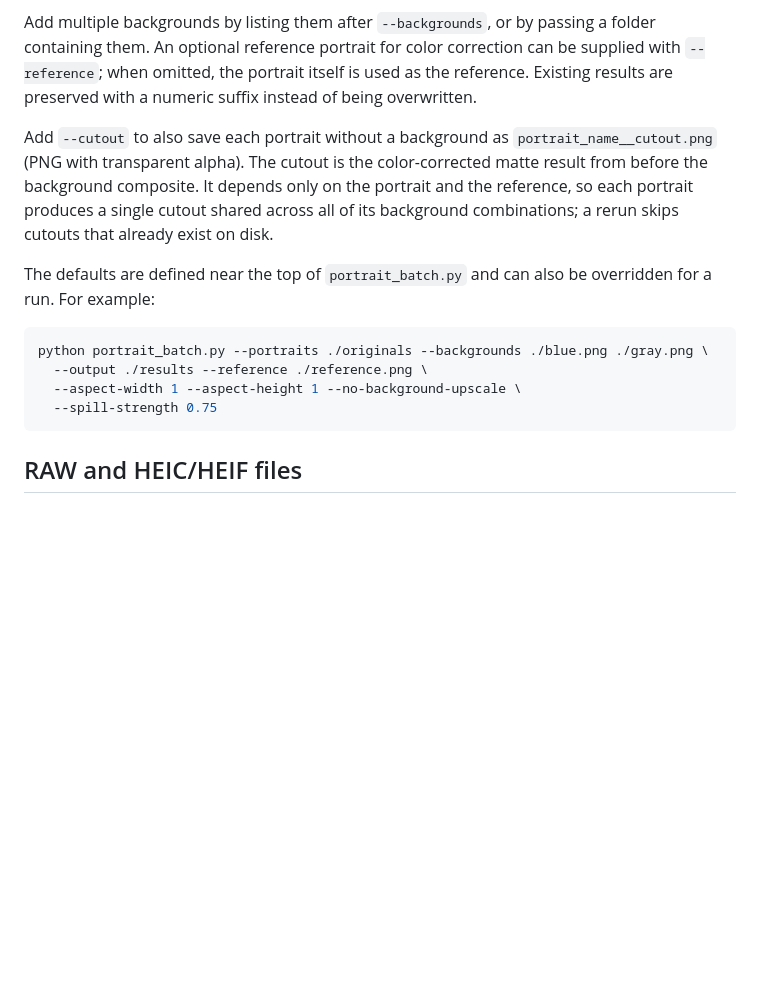
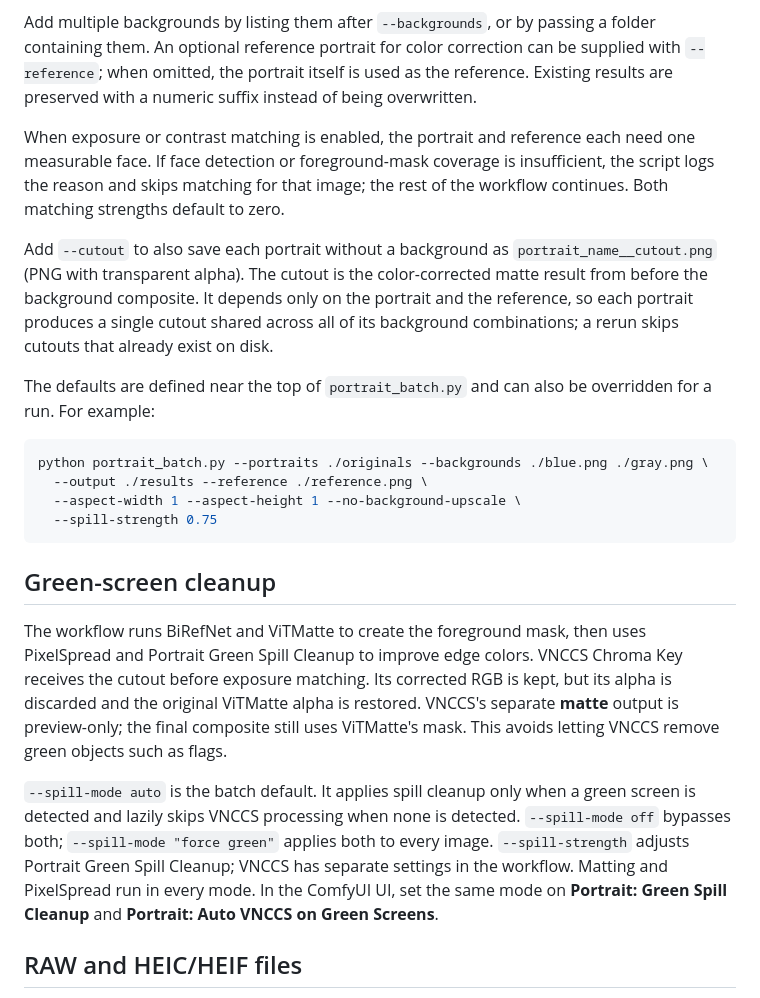
Before and after one commit to lorenzotumini/portrait_studio, a Markdown page: README.md, the part around one of its changes. GitHub-like rendering; blank space fills up the shorter version.

````diff
--- a/README.md
+++ b/README.md
@@ -58,6 +63,8 @@ The script writes files such as `portrait_name__background_name.png` to the outp
 
 Add multiple backgrounds by listing them after `--backgrounds`, or by passing a folder containing them. An optional reference portrait for color correction can be supplied with `--reference`; when omitted, the portrait itself is used as the reference. Existing results are preserved with a numeric suffix instead of being overwritten.
 
+When exposure or contrast matching is enabled, the portrait and reference each need one measurable face. If face detection or foreground-mask coverage is insufficient, the script logs the reason and skips matching for that image; the rest of the workflow continues. Both matching strengths default to zero.
+
 Add `--cutout` to also save each portrait without a background as `portrait_name__cutout.png` (PNG with transparent alpha). The cutout is the color-corrected matte result from before the background composite. It depends only on the portrait and the reference, so each portrait produces a single cutout shared across all of its background combinations; a rerun skips cutouts that already exist on disk.
 
 The defaults are defined near the top of `portrait_batch.py` and can also be overridden for a run. For example:
@@ -68,6 +75,12 @@ python portrait_batch.py --portraits ./originals --backgrounds ./blue.png ./gray
   --aspect-width 1 --aspect-height 1 --no-background-upscale \
   --spill-strength 0.75
 ```
+
+## Green-screen cleanup
+
+The workflow runs BiRefNet and ViTMatte to create the foreground mask, then uses PixelSpread and Portrait Green Spill Cleanup to improve edge colors. VNCCS Chroma Key receives the cutout before exposure matching. Its corrected RGB is kept, but its alpha is discarded and the original ViTMatte alpha is restored. VNCCS's separate **matte** output is preview-only; the final composite still uses ViTMatte's mask. This avoids letting VNCCS remove green objects such as flags.
+
+`--spill-mode auto` is the batch default. It applies spill cleanup only when a green screen is detected and lazily skips VNCCS processing when none is detected. `--spill-mode off` bypasses both; `--spill-mode "force green"` applies both to every image. `--spill-strength` adjusts Portrait Green Spill Cleanup; VNCCS has separate settings in the workflow. Matting and PixelSpread run in every mode. In the ComfyUI UI, set the same mode on **Portrait: Green Spill Cleanup** and **Portrait: Auto VNCCS on Green Screens**.
 
 ## RAW and HEIC/HEIF files
 
````
Also changed, not shown: other parts of README.md (+13 -8 lines), assets/screenshot1.png, assets/screenshot2.png, 6 other files.
